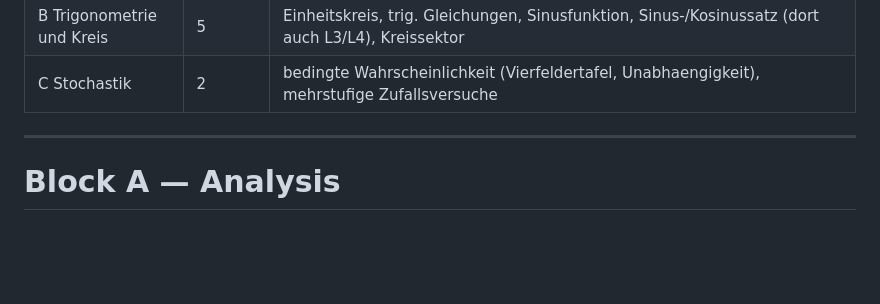
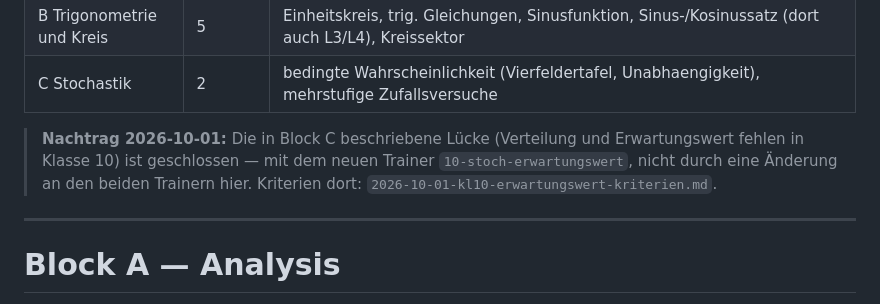
Before and after one commit to Nachbar-blip/Mathepfade, a Markdown page: docs/plans/2026-09-26-kl10-kriterien.md, the part around the change. GitHub-like rendering; blank space fills up the shorter version.

```diff
--- a/docs/plans/2026-09-26-kl10-kriterien.md
+++ b/docs/plans/2026-09-26-kl10-kriterien.md
@@ -17,6 +17,12 @@ Die drei Bloecke der Welle:
 | A Analysis | 7 | Exponentialfunktionen, ganzrationale Funktionen, Graphentransformationen, Logarithmus, Potenzfunktionen, Substitution, **Ersatz** 10-polynomdivision -> Grenzwerte und Asymptoten |
 | B Trigonometrie und Kreis | 5 | Einheitskreis, trig. Gleichungen, Sinusfunktion, Sinus-/Kosinussatz (dort auch L3/L4), Kreissektor |
 | C Stochastik | 2 | bedingte Wahrscheinlichkeit (Vierfeldertafel, Unabhaengigkeit), mehrstufige Zufallsversuche |
+
+
+> **Nachtrag 2026-10-01:** Die in Block C beschriebene Lücke (Verteilung und
+> Erwartungswert fehlen in Klasse 10) ist geschlossen — mit dem neuen Trainer
+> `10-stoch-erwartungswert`, nicht durch eine Änderung an den beiden Trainern hier.
+> Kriterien dort: `2026-10-01-kl10-erwartungswert-kriterien.md`.
 
 ---
 
```
Also changed, not shown: docs/plans/2026-09-26-STAND.md (+14 -6 lines).
